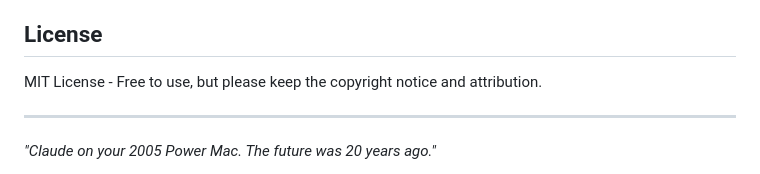
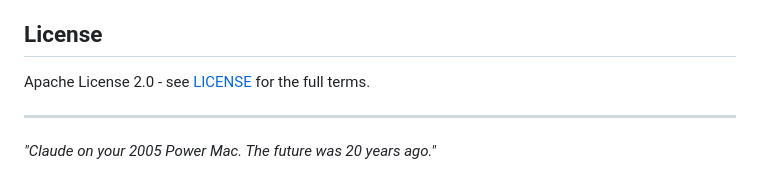
Before and after one commit to Scottcjn/claude-code-g4, a Markdown page: README.md, the part around the change. Rendered like a GitHub page.

Commit message:
Fix README license wording

```diff
--- a/README.md
+++ b/README.md
@@ -80,7 +80,7 @@ If this helped you, please:
 
 ## License
 
-MIT License - Free to use, but please keep the copyright notice and attribution.
+Apache License 2.0 - see [LICENSE](LICENSE) for the full terms.
 
 ---
 
```
